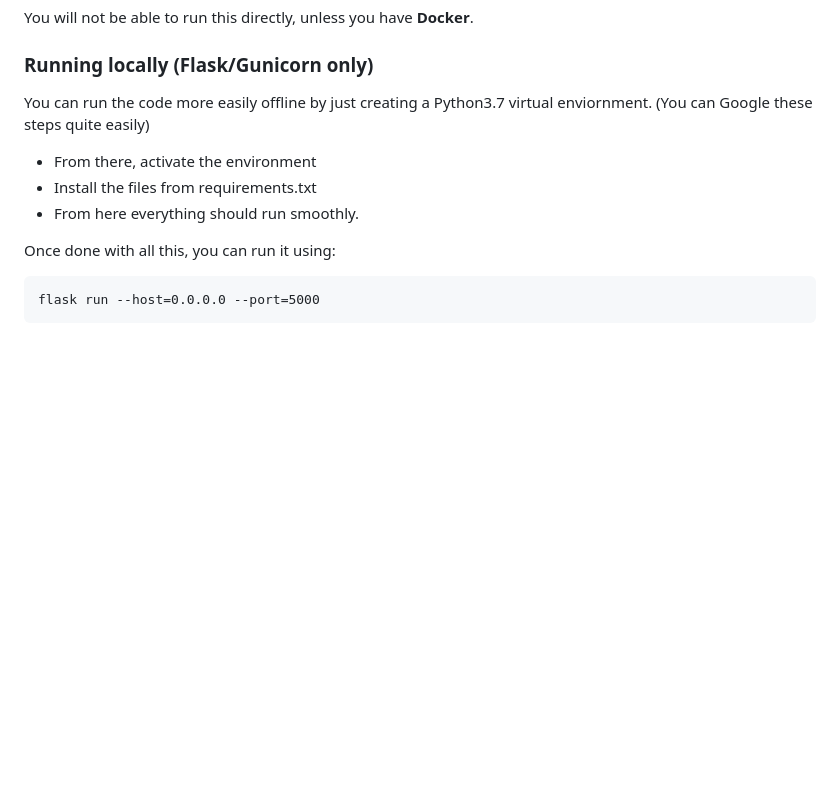
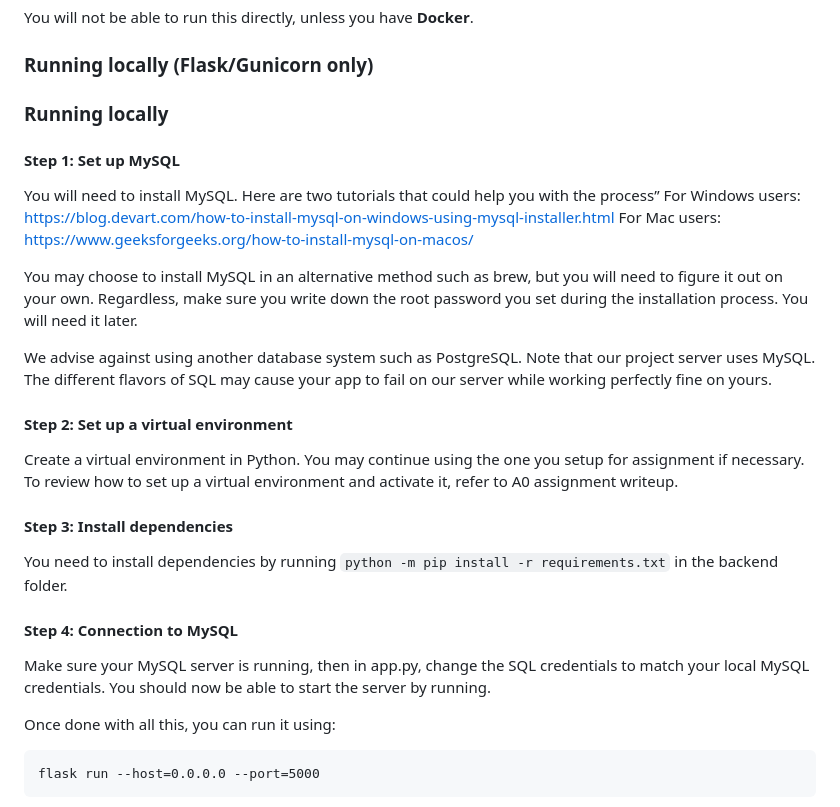
Before and after one commit to thirdlongitude/cs4300-template-test-personal, a Markdown page: README.md, the part around the change. GitHub-like rendering; blank space fills up the shorter version.

```diff
--- a/README.md
+++ b/README.md
@@ -30,10 +30,26 @@ You will not be able to run this directly, unless you have **Docker**.
 
 ### Running locally (Flask/Gunicorn only)
 
-You can run the code more easily offline by just creating a Python3.7 virtual enviornment. (You can Google these steps quite easily)
-- From there, activate the environment
-- Install the files from requirements.txt
-- From here everything should run smoothly.
+### Running locally
+
+#### Step 1: Set up MySQL
+You will need to install MySQL. Here are two tutorials that could help you with the process”
+For Windows users: https://blog.devart.com/how-to-install-mysql-on-windows-using-mysql-installer.html
+For Mac users:
+https://www.geeksforgeeks.org/how-to-install-mysql-on-macos/
+
+You may choose to install MySQL in an alternative method such as brew, but you will need to figure it out on your own. Regardless, make sure you write down the root password you set during the installation process. You will need it later.
+
+We advise against using another database system such as PostgreSQL. Note that our project server uses MySQL. The different flavors of SQL may cause your app to fail on our server while working perfectly fine on yours.
+
+#### Step 2: Set up a virtual environment
+Create a virtual environment in Python. You may continue using the one you setup for assignment if necessary. To review how to set up a virtual environment and activate it, refer to A0 assignment writeup.
+
+#### Step 3: Install dependencies
+You need to install dependencies by running `python -m pip install -r requirements.txt` in the backend folder.
+
+#### Step 4: Connection to MySQL
+Make sure your MySQL server is running, then in app.py, change the SQL credentials to match your local MySQL credentials. You should now be able to start the server by running.
 
 Once done with all this, you can run it using:
 
```
